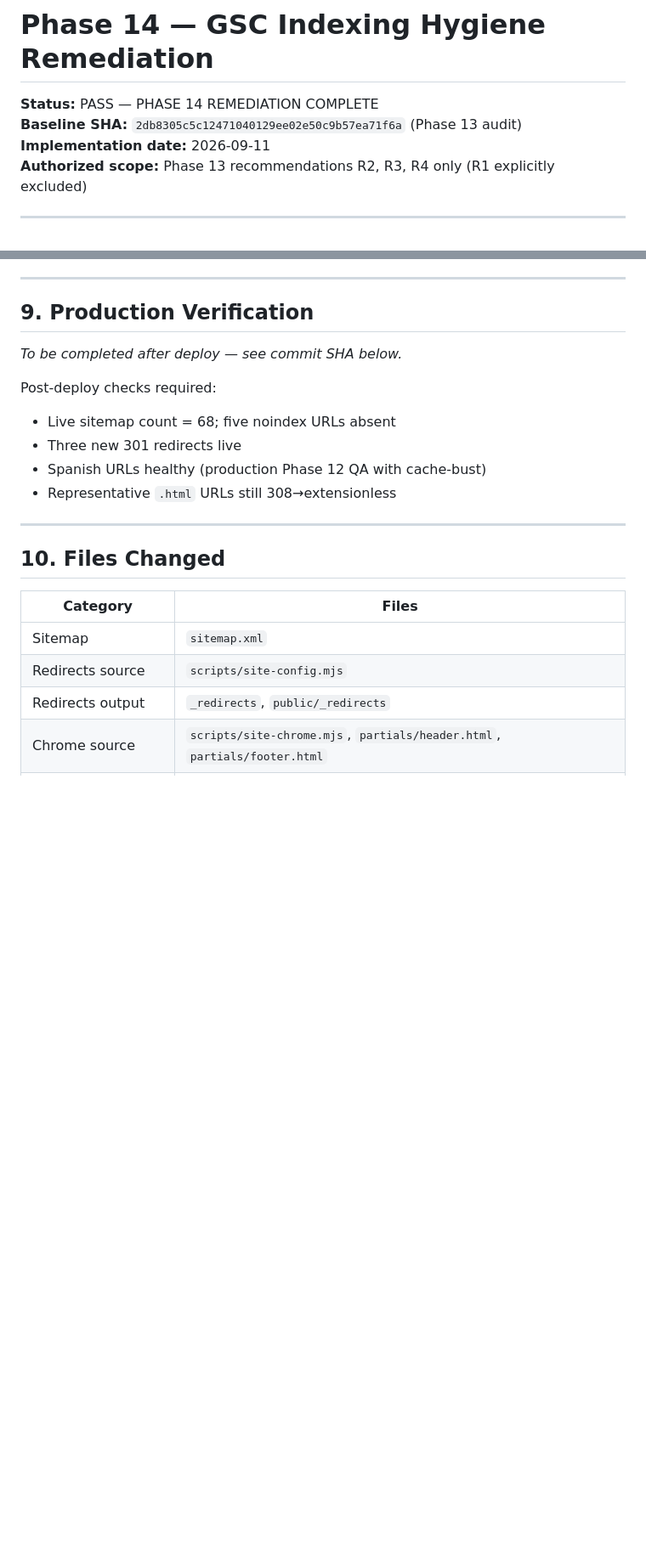
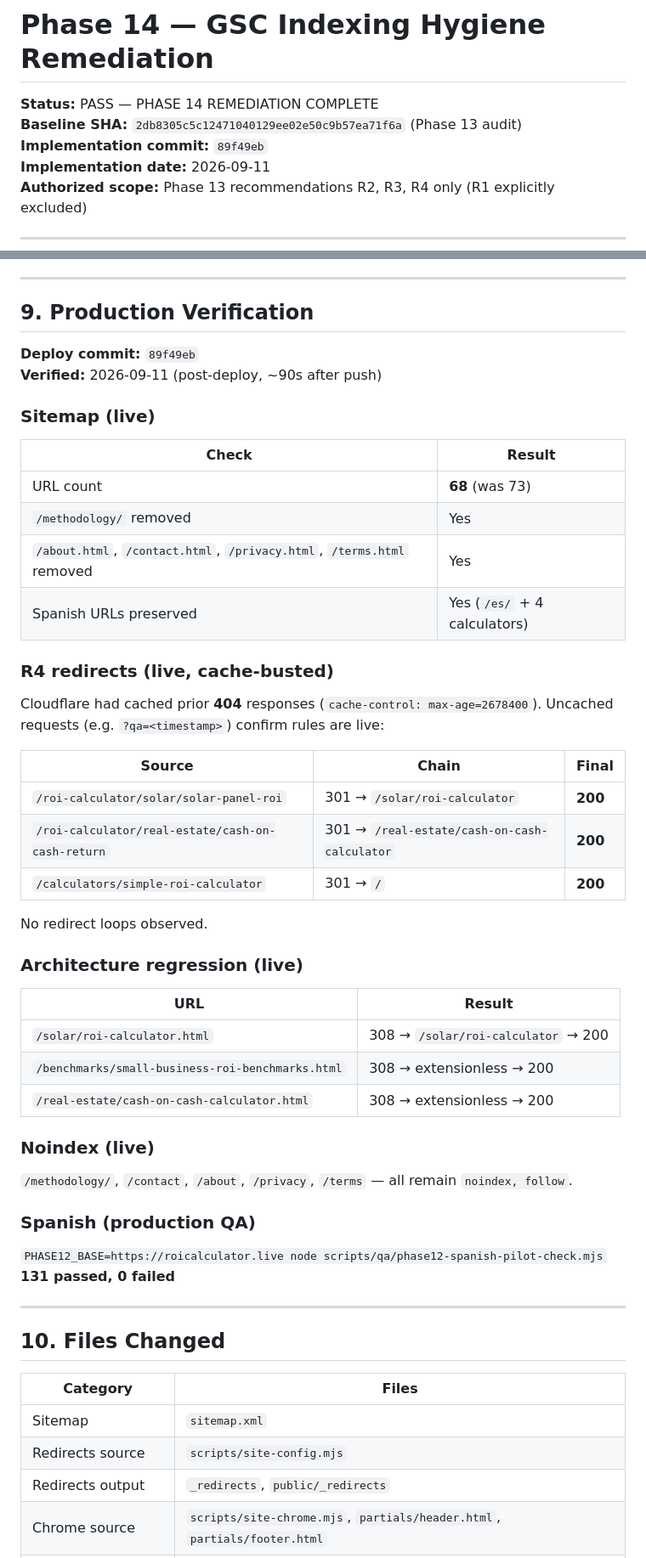
Before and after one commit to gustavoaragones-arch/roicalculator-live, a Markdown page: reports/audits/PHASE-14-GSC-INDEXING-HYGIENE-REMEDIATION.md, 2 parts joined by grey strips. Shown at 85% size. Rendered like a GitHub page; blank space fills up the shorter version.

Commit message:
Phase 14: add production verification results to report
Co-authored-by: Cursor <cursoragent@cursor.com>

```diff
--- a/reports/audits/PHASE-14-GSC-INDEXING-HYGIENE-REMEDIATION.md
+++ b/reports/audits/PHASE-14-GSC-INDEXING-HYGIENE-REMEDIATION.md
@@ -2,6 +2,7 @@
 
 **Status:** PASS — PHASE 14 REMEDIATION COMPLETE
 **Baseline SHA:** `2db8305c5c12471040129ee02e50c9b57ea71f6a` (Phase 13 audit)
+**Implementation commit:** `89f49eb`
 **Implementation date:** 2026-09-11
 **Authorized scope:** Phase 13 recommendations R2, R3, R4 only (R1 explicitly excluded)
 
@@ -172,13 +173,46 @@ Phase 14 changed only `href` attributes in SaaS calculator pages; no JS, inputs,
 
 ## 9. Production Verification
 
-*To be completed after deploy — see commit SHA below.*
+**Deploy commit:** `89f49eb`
+**Verified:** 2026-09-11 (post-deploy, ~90s after push)
 
-Post-deploy checks required:
-- Live sitemap count = 68; five noindex URLs absent
-- Three new 301 redirects live
-- Spanish URLs healthy (production Phase 12 QA with cache-bust)
-- Representative `.html` URLs still 308→extensionless
+### Sitemap (live)
+
+| Check | Result |
+|-------|--------|
+| URL count | **68** (was 73) |
+| `/methodology/` removed | Yes |
+| `/about.html`, `/contact.html`, `/privacy.html`, `/terms.html` removed | Yes |
+| Spanish URLs preserved | Yes (`/es/` + 4 calculators) |
+
+### R4 redirects (live, cache-busted)
+
+Cloudflare had cached prior **404** responses (`cache-control: max-age=2678400`). Uncached requests (e.g. `?qa=<timestamp>`) confirm rules are live:
+
+| Source | Chain | Final |
+|--------|-------|-------|
+| `/roi-calculator/solar/solar-panel-roi` | 301 → `/solar/roi-calculator` | **200** |
+| `/roi-calculator/real-estate/cash-on-cash-return` | 301 → `/real-estate/cash-on-cash-calculator` | **200** |
+| `/calculators/simple-roi-calculator` | 301 → `/` | **200** |
+
+No redirect loops observed.
+
+### Architecture regression (live)
+
+| URL | Result |
+|-----|--------|
+| `/solar/roi-calculator.html` | 308 → `/solar/roi-calculator` → 200 |
+| `/benchmarks/small-business-roi-benchmarks.html` | 308 → extensionless → 200 |
+| `/real-estate/cash-on-cash-calculator.html` | 308 → extensionless → 200 |
+
+### Noindex (live)
+
+`/methodology/`, `/contact`, `/about`, `/privacy`, `/terms` — all remain `noindex, follow`.
+
+### Spanish (production QA)
+
+`PHASE12_BASE=https://roicalculator.live node scripts/qa/phase12-spanish-pilot-check.mjs`
+**131 passed, 0 failed**
 
 ---
 
```
Also changed, not shown: other parts of reports/audits/PHASE-14-GSC-INDEXING-HYGIENE-REMEDIATION.md (+0 -2 lines).
